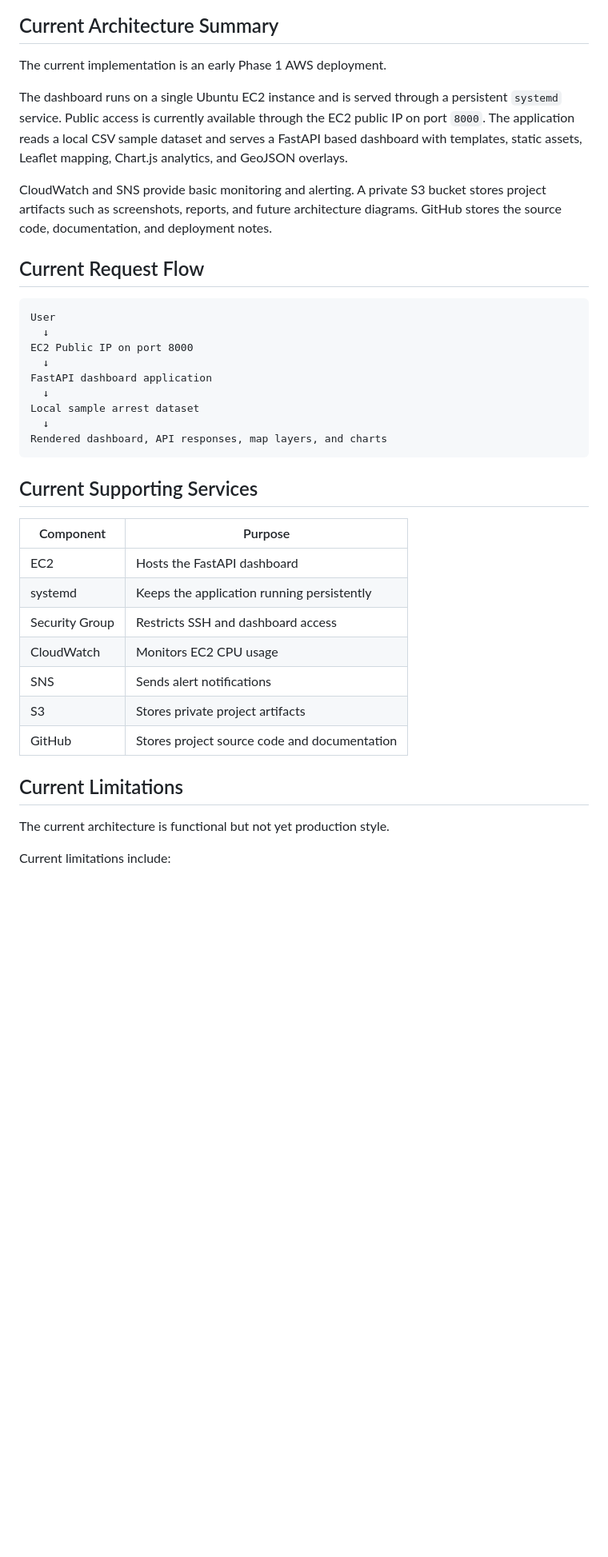
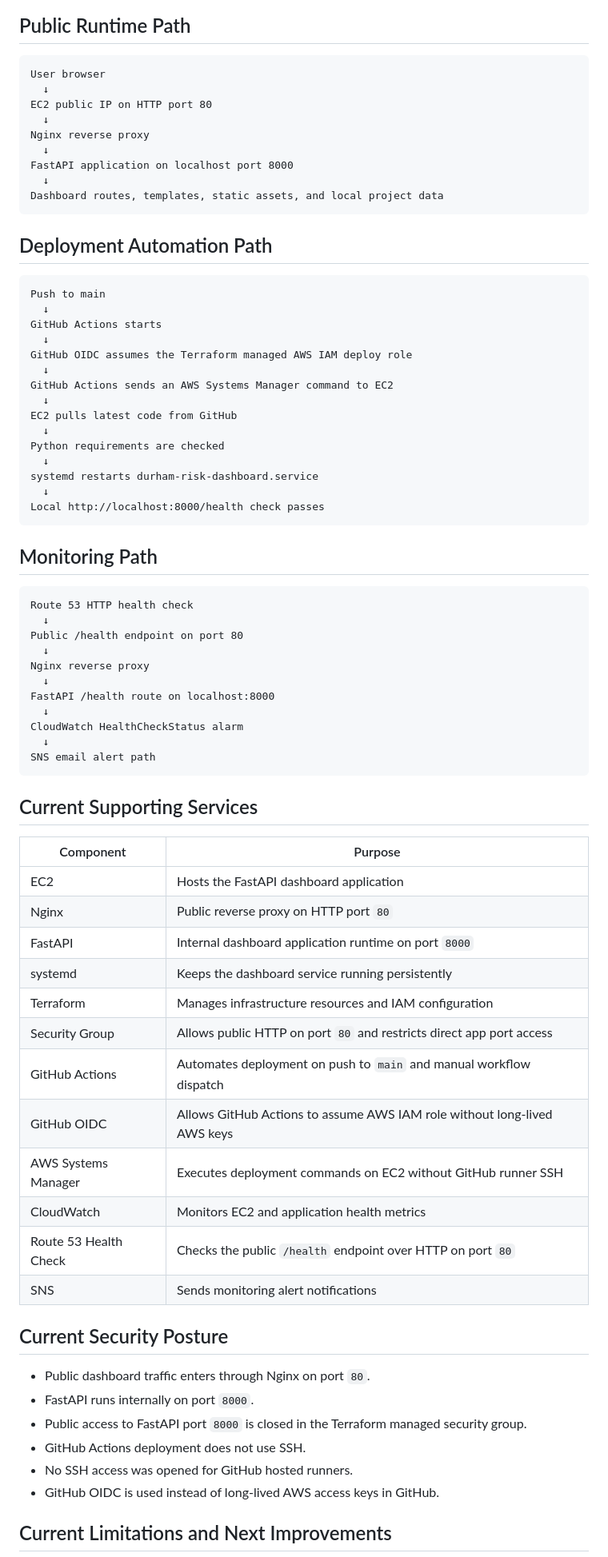
Before and after one commit to bifediora/durham-aws-risk-dashboard, a Markdown page: docs/current_architecture_diagram.md, the part around one of its changes. Shown at 80% size. GitHub-like rendering; blank space fills up the shorter version.

Commit message:
Update current architecture documentation

````diff
--- a/docs/current_architecture_diagram.md
+++ b/docs/current_architecture_diagram.md
@@ -24,42 +43,80 @@ flowchart TD
 ```
 
-## Current Architecture Summary
-
-The current implementation is an early Phase 1 AWS deployment.
-
-The dashboard runs on a single Ubuntu EC2 instance and is served through a persistent `systemd` service. Public access is currently available through the EC2 public IP on port `8000`. The application reads a local CSV sample dataset and serves a FastAPI based dashboard with templates, static assets, Leaflet mapping, Chart.js analytics, and GeoJSON overlays.
-
-CloudWatch and SNS provide basic monitoring and alerting. A private S3 bucket stores project artifacts such as screenshots, reports, and future architecture diagrams. GitHub stores the source code, documentation, and deployment notes.
-
-## Current Request Flow
+## Public Runtime Path
 
 ```text
-User
+User browser
   ↓
-EC2 Public IP on port 8000
+EC2 public IP on HTTP port 80
   ↓
-FastAPI dashboard application
+Nginx reverse proxy
   ↓
-Local sample arrest dataset
+FastAPI application on localhost port 8000
   ↓
-Rendered dashboard, API responses, map layers, and charts
+Dashboard routes, templates, static assets, and local project data
+```
+
+## Deployment Automation Path
+
+```text
+Push to main
+  ↓
+GitHub Actions starts
+  ↓
+GitHub OIDC assumes the Terraform managed AWS IAM deploy role
+  ↓
+GitHub Actions sends an AWS Systems Manager command to EC2
+  ↓
+EC2 pulls latest code from GitHub
+  ↓
+Python requirements are checked
+  ↓
+systemd restarts durham-risk-dashboard.service
+  ↓
+Local http://localhost:8000/health check passes
+```
+
+## Monitoring Path
+
+```text
+Route 53 HTTP health check
+  ↓
+Public /health endpoint on port 80
+  ↓
+Nginx reverse proxy
+  ↓
+FastAPI /health route on localhost:8000
+  ↓
+CloudWatch HealthCheckStatus alarm
+  ↓
+SNS email alert path
 ```
 
 ## Current Supporting Services
 
 | Component | Purpose |
 |---|---|
-| EC2 | Hosts the FastAPI dashboard |
-| systemd | Keeps the application running persistently |
-| Security Group | Restricts SSH and dashboard access |
-| CloudWatch | Monitors EC2 CPU usage |
-| SNS | Sends alert notifications |
-| S3 | Stores private project artifacts |
-| GitHub | Stores project source code and documentation |
+| EC2 | Hosts the FastAPI dashboard application |
+| Nginx | Public reverse proxy on HTTP port `80` |
+| FastAPI | Internal dashboard application runtime on port `8000` |
+| systemd | Keeps the dashboard service running persistently |
+| Terraform | Manages infrastructure resources and IAM configuration |
+| Security Group | Allows public HTTP on port `80` and restricts direct app port access |
+| GitHub Actions | Automates deployment on push to `main` and manual workflow dispatch |
+| GitHub OIDC | Allows GitHub Actions to assume AWS IAM role without long-lived AWS keys |
+| AWS Systems Manager | Executes deployment commands on EC2 without GitHub runner SSH |
+| CloudWatch | Monitors EC2 and application health metrics |
+| Route 53 Health Check | Checks the public `/health` endpoint over HTTP on port `80` |
+| SNS | Sends monitoring alert notifications |
 
-## Current Limitations
+## Current Security Posture
 
-The current architecture is functional but not yet production style.
+- Public dashboard traffic enters through Nginx on port `80`.
+- FastAPI runs internally on port `8000`.
+- Public access to FastAPI port `8000` is closed in the Terraform managed security group.
+- GitHub Actions deployment does not use SSH.
+- No SSH access was opened for GitHub hosted runners.
+- GitHub OIDC is used instead of long-lived AWS access keys in GitHub.
 
-Current limitations include:
+## Current Limitations and Next Improvements
 
````
Also changed, not shown: other parts of docs/current_architecture_diagram.md (+43 -40 lines).
